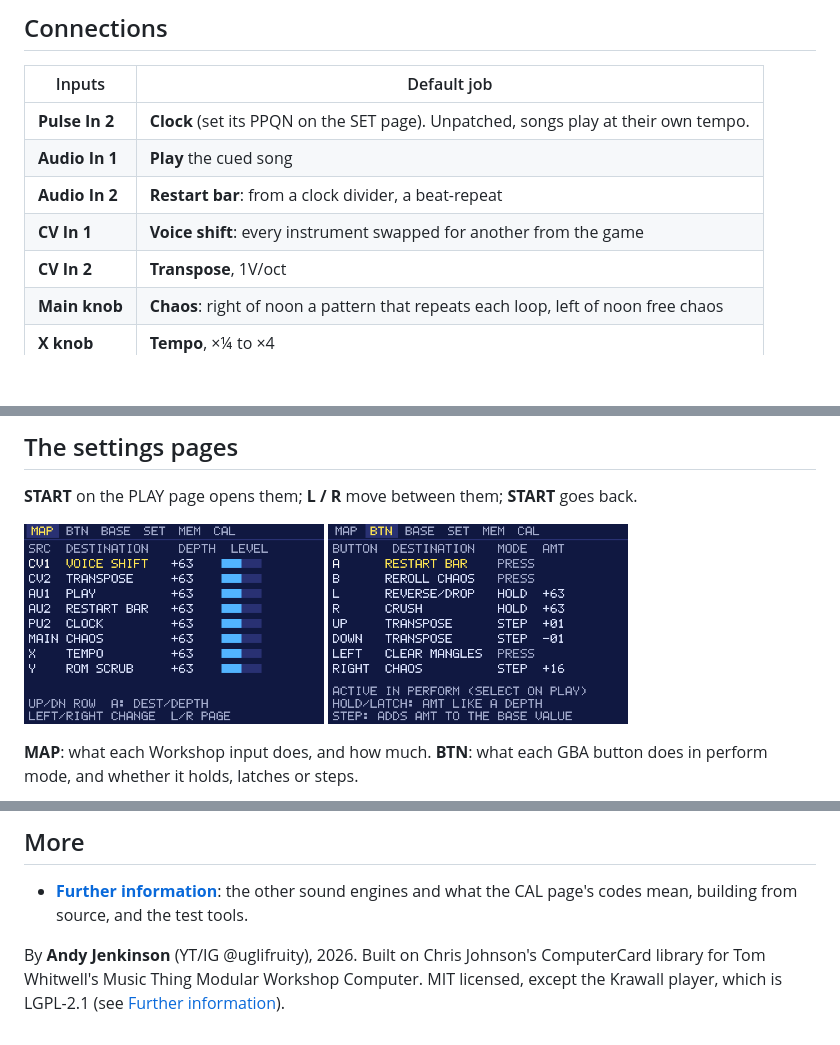
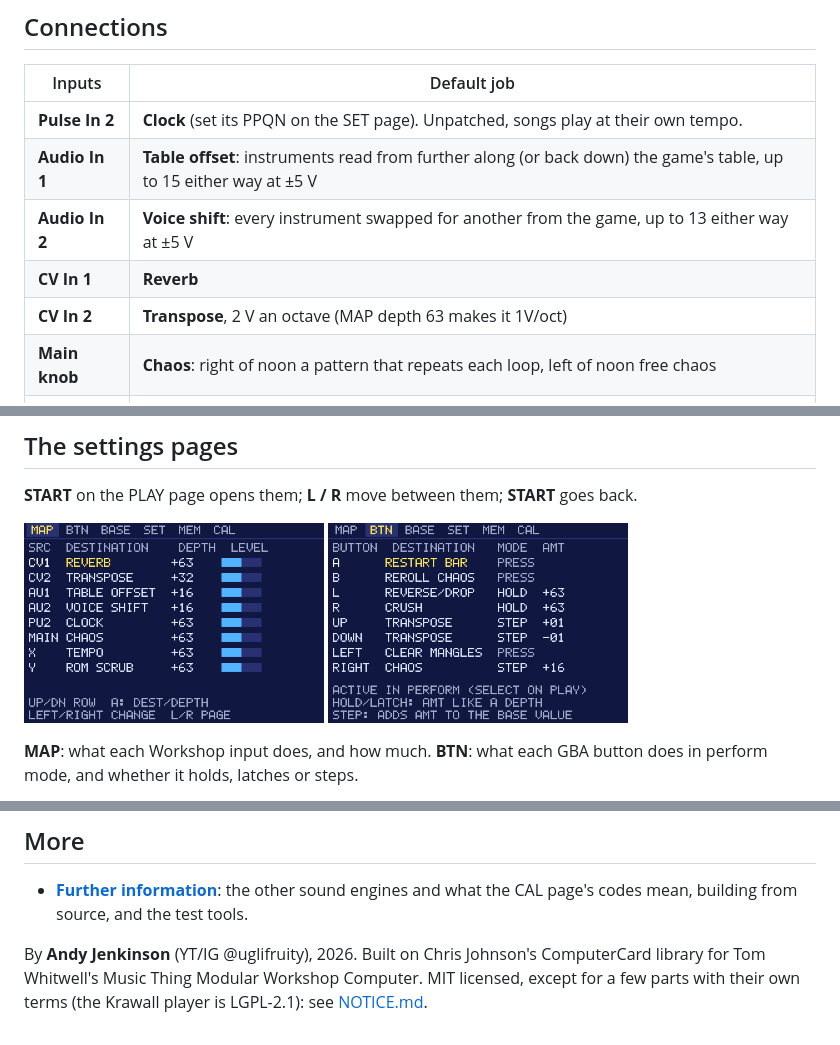
Before and after one commit to uglifruit/GBA-Music-Mangle, a Markdown page: README.md, 3 parts joined by grey strips. Drawn GitHub-style; pictures changed too: docs/images/screens/screen-map.png; blank space fills up the shorter version.

```diff
--- a/README.md
+++ b/README.md
@@ -72,10 +73,10 @@ then SET > RESCAN CART.
 | Inputs | Default job |
 |---|---|
 | **Pulse In 2** | **Clock** (set its PPQN on the SET page). Unpatched, songs play at their own tempo. |
-| **Audio In 1** | **Play** the cued song |
-| **Audio In 2** | **Restart bar**: from a clock divider, a beat-repeat |
-| **CV In 1** | **Voice shift**: every instrument swapped for another from the game |
-| **CV In 2** | **Transpose**, 1V/oct |
+| **Audio In 1** | **Table offset**: instruments read from further along (or back down) the game's table, up to 15 either way at ±5 V |
+| **Audio In 2** | **Voice shift**: every instrument swapped for another from the game, up to 13 either way at ±5 V |
+| **CV In 1** | **Reverb** |
+| **CV In 2** | **Transpose**, 2 V an octave (MAP depth 63 makes it 1V/oct) |
 | **Main knob** | **Chaos**: right of noon a pattern that repeats each loop, left of noon free chaos |
 | **X knob** | **Tempo**, ×¼ to ×4 |
 | **Y knob** | **ROM scrub**: samples read from the wrong part of the cartridge |
@@ -219,5 +221,5 @@ a problem.
   mean, building from source, and the test tools.
 
 By **Andy Jenkinson** (YT/IG @uglifruity), 2026. Built on Chris Johnson's ComputerCard library for
-Tom Whitwell's Music Thing Modular Workshop Computer. MIT licensed, except the Krawall player, which
-is LGPL-2.1 (see [Further information](docs/MORE.md#licence)).
+Tom Whitwell's Music Thing Modular Workshop Computer. MIT licensed, except for a few parts with
+their own terms (the Krawall player is LGPL-2.1): see [NOTICE.md](NOTICE.md).
```
Also changed, not shown: other parts of README.md (+5 -3 lines), CLAUDE.md (+30 -6 lines), NOTICE.md (added, +145 -0 lines), docs/MORE.md (+12 -8 lines), 11 other files.
